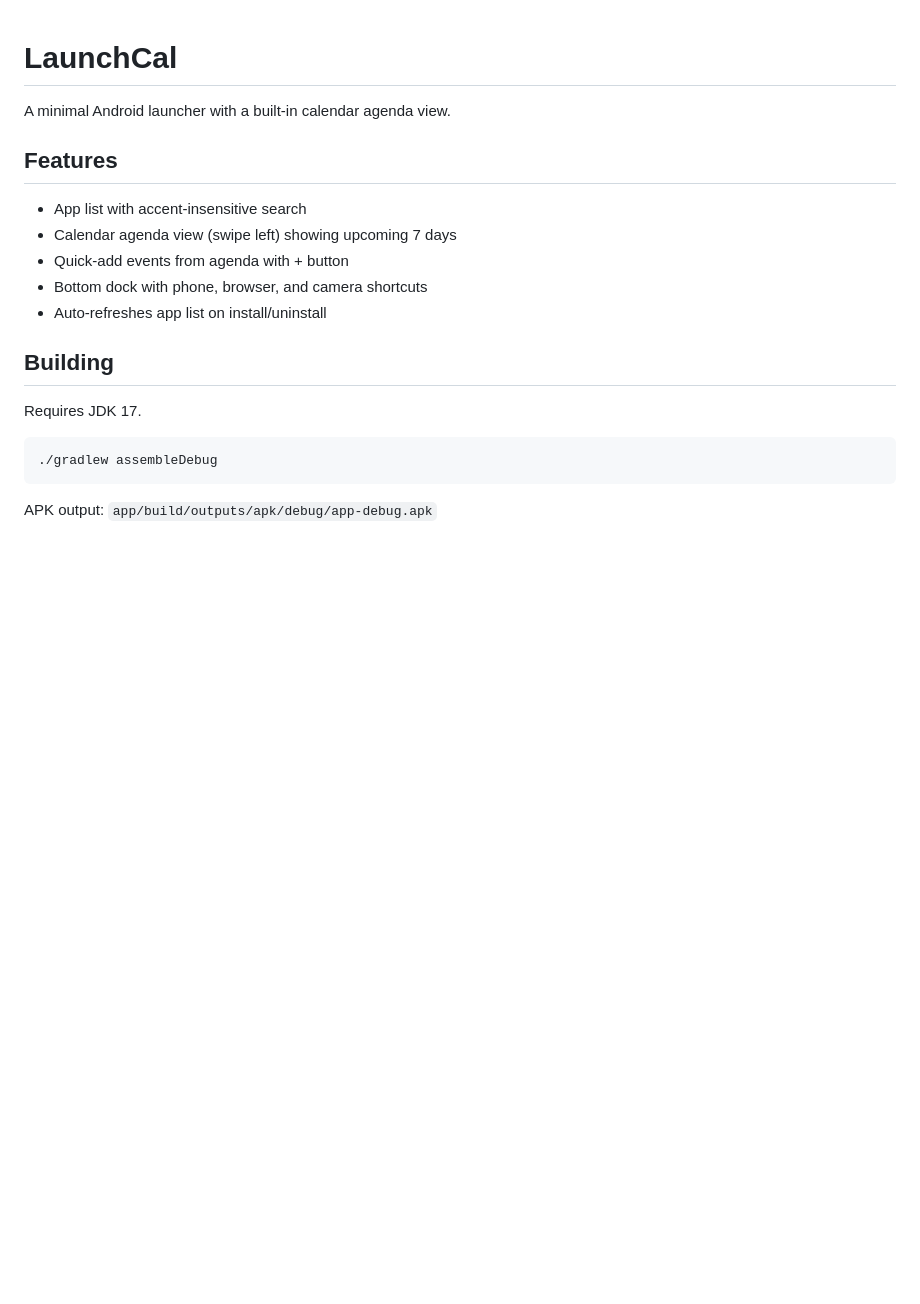
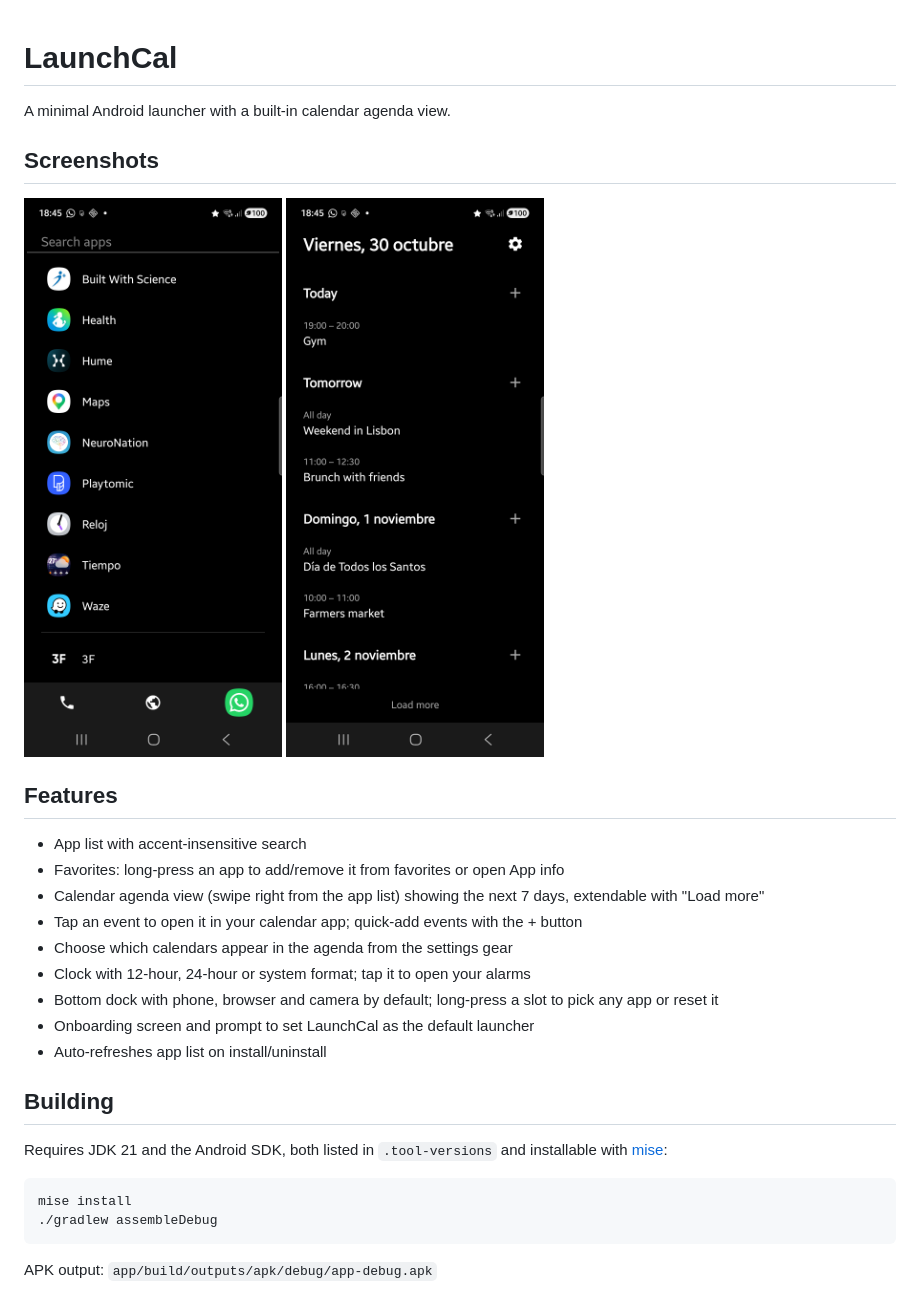
Before and after one commit to krlooss/launchcal, a Markdown page: README.md, the part around the change. Drawn GitHub-style; pictures changed too: docs/agenda.png (added), docs/app-list.png (added); blank space fills up the shorter version.

Commit message:
docs: add screenshots and update README [skip ci] (#13)
* docs: add screenshots to README

* docs: update README features and build requirements

* ci: skip build and release for docs-only pushes to main

````diff
--- a/README.md
+++ b/README.md
@@ -2,19 +2,31 @@
 
 A minimal Android launcher with a built-in calendar agenda view.
 
+## Screenshots
+
+<p>
+  <img src="docs/app-list.png" alt="App list with search" width="270">
+  <img src="docs/agenda.png" alt="Calendar agenda view" width="270">
+</p>
+
 ## Features
 
 - App list with accent-insensitive search
-- Calendar agenda view (swipe left) showing upcoming 7 days
-- Quick-add events from agenda with + button
-- Bottom dock with phone, browser, and camera shortcuts
+- Favorites: long-press an app to add/remove it from favorites or open App info
+- Calendar agenda view (swipe right from the app list) showing the next 7 days, extendable with "Load more"
+- Tap an event to open it in your calendar app; quick-add events with the + button
+- Choose which calendars appear in the agenda from the settings gear
+- Clock with 12-hour, 24-hour or system format; tap it to open your alarms
+- Bottom dock with phone, browser and camera by default; long-press a slot to pick any app or reset it
+- Onboarding screen and prompt to set LaunchCal as the default launcher
 - Auto-refreshes app list on install/uninstall
 
 ## Building
 
-Requires JDK 17.
+Requires JDK 21 and the Android SDK, both listed in `.tool-versions` and installable with [mise](https://mise.jdx.dev):
 
 ```bash
+mise install
 ./gradlew assembleDebug
 ```
 
````
Also changed, not shown: 1 other file.
